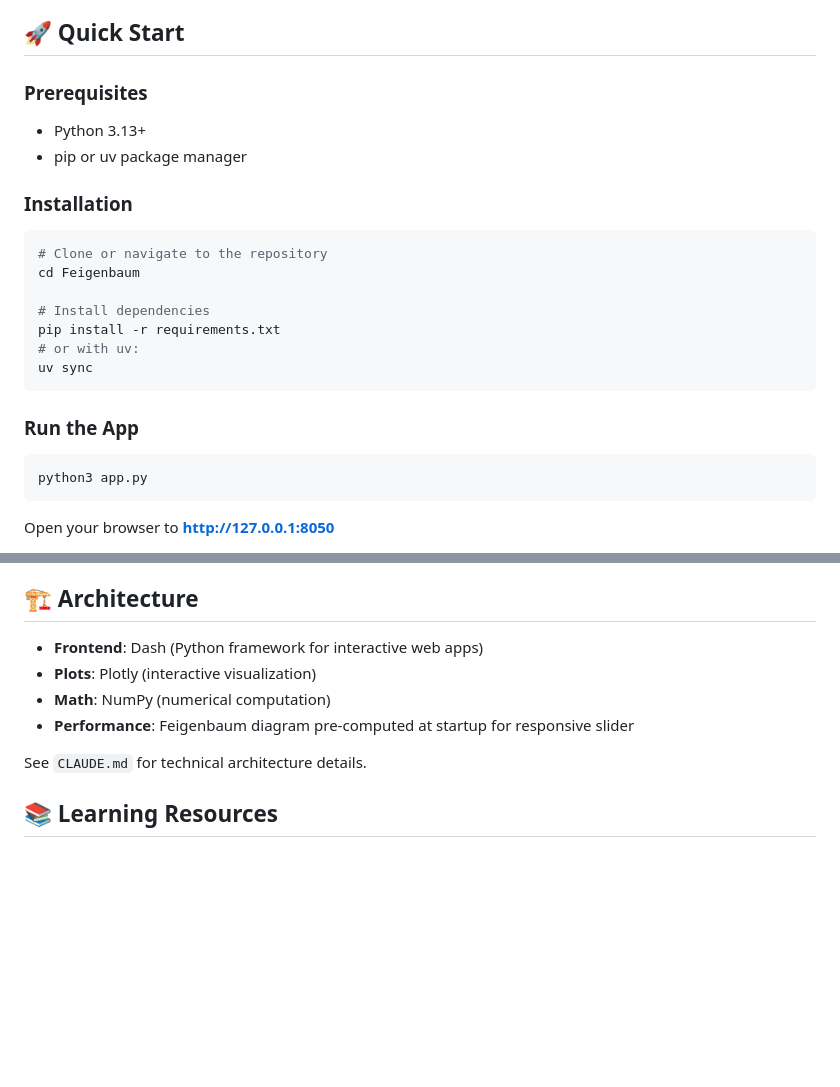
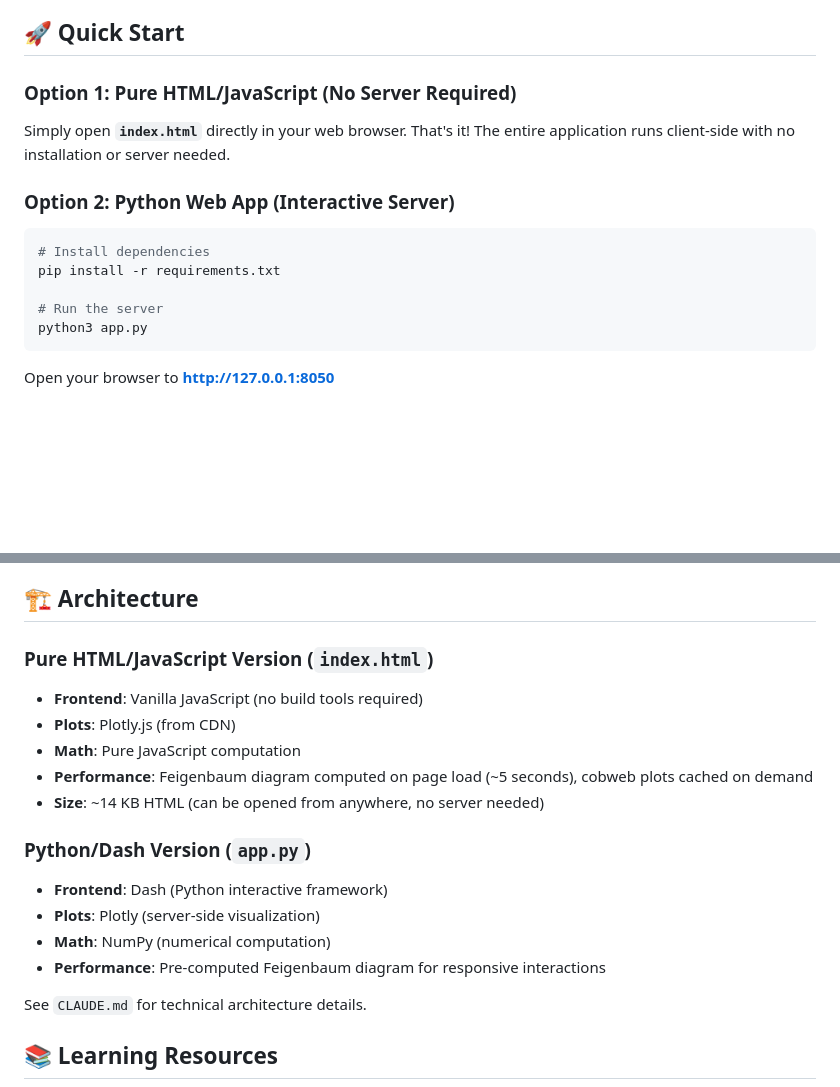
Before and after one commit to HelmutQualtinger/Feigenbaum-interactive, a Markdown page: README.md, 2 parts joined by grey strips. Rendered like a GitHub page; blank space fills up the shorter version.

````diff
--- a/README.md
+++ b/README.md
@@ -18,25 +18,17 @@ As you adjust the parameter `r` using the slider, you'll see how the system's be
 
 ## 🚀 Quick Start
 
-### Prerequisites
-- Python 3.13+
-- pip or uv package manager
+### Option 1: Pure HTML/JavaScript (No Server Required)
 
-### Installation
+Simply open **`index.html`** directly in your web browser. That's it! The entire application runs client-side with no installation or server needed.
+
+### Option 2: Python Web App (Interactive Server)
 
 ```bash
-# Clone or navigate to the repository
-cd Feigenbaum
-
 # Install dependencies
 pip install -r requirements.txt
-# or with uv:
-uv sync
-```
 
-### Run the App
-
-```bash
+# Run the server
 python3 app.py
 ```
 
@@ -118,10 +110,18 @@ This constant appears in **many chaotic systems** across physics, biology, and e
 
 ## 🏗️ Architecture
 
-- **Frontend**: Dash (Python framework for interactive web apps)
-- **Plots**: Plotly (interactive visualization)
+### Pure HTML/JavaScript Version (`index.html`)
+- **Frontend**: Vanilla JavaScript (no build tools required)
+- **Plots**: Plotly.js (from CDN)
+- **Math**: Pure JavaScript computation
+- **Performance**: Feigenbaum diagram computed on page load (~5 seconds), cobweb plots cached on demand
+- **Size**: ~14 KB HTML (can be opened from anywhere, no server needed)
+
+### Python/Dash Version (`app.py`)
+- **Frontend**: Dash (Python interactive framework)
+- **Plots**: Plotly (server-side visualization)
 - **Math**: NumPy (numerical computation)
-- **Performance**: Feigenbaum diagram pre-computed at startup for responsive slider
+- **Performance**: Pre-computed Feigenbaum diagram for responsive interactions
 
 See `CLAUDE.md` for technical architecture details.
 
````
Also changed, not shown: CLAUDE.md (+98 -33 lines).
